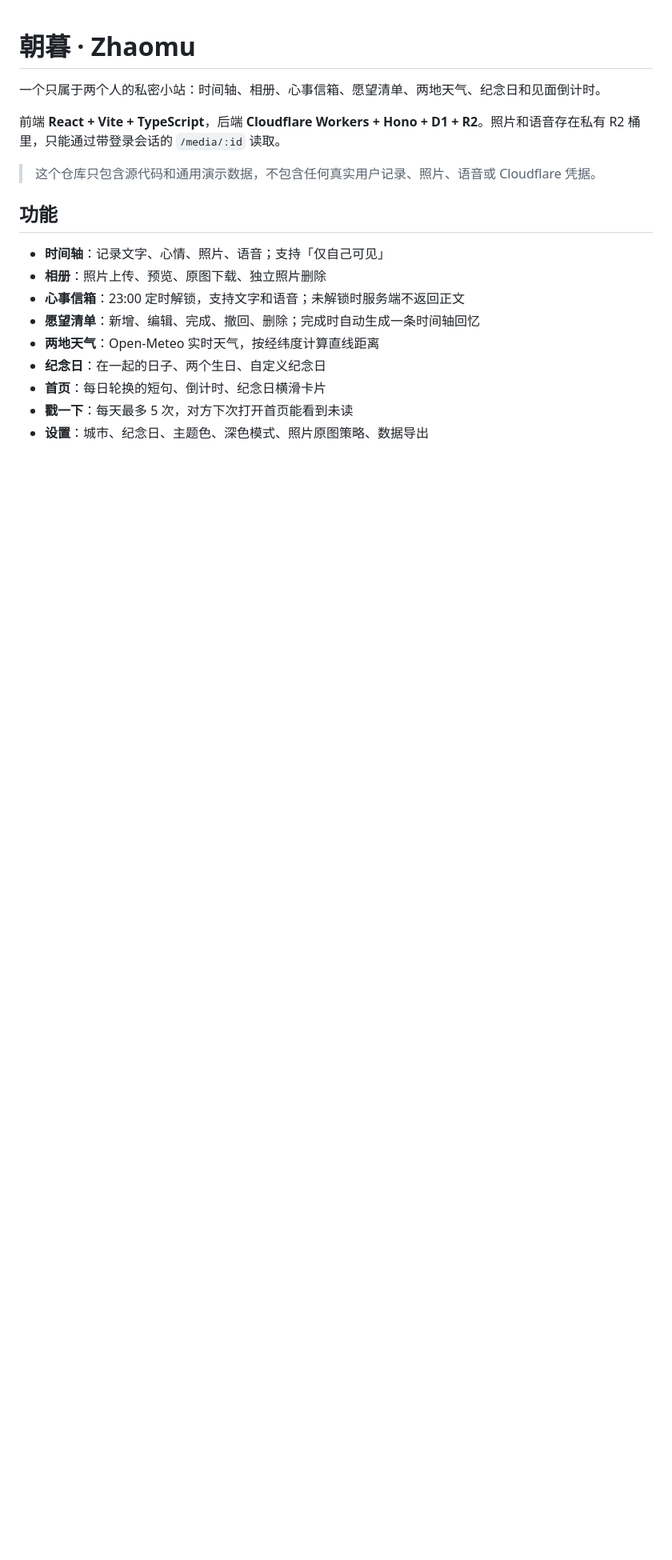
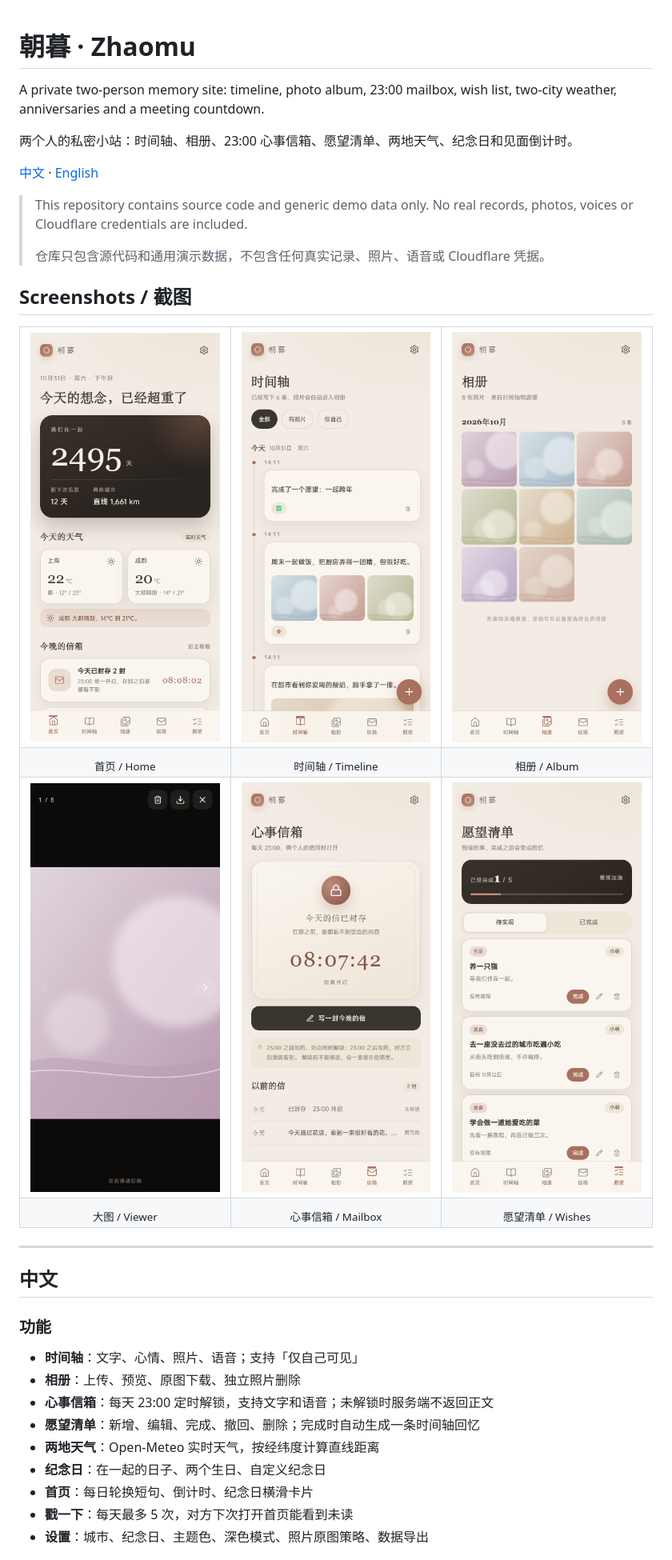
Before and after one commit to ShanFuM/zhaomu, a Markdown page: README.md, the part around one of its changes. Shown at 80% size. Drawn GitHub-style; pictures changed too: docs/screenshots/album-viewer.png (added), docs/screenshots/album.png (added), docs/screenshots/home.png (added); blank space fills up the shorter version.

Commit message:
Add bilingual README and screenshots

```diff
--- a/README.md
+++ b/README.md
@@ -1,20 +1,53 @@
 # 朝暮 · Zhaomu
 
-一个只属于两个人的私密小站：时间轴、相册、心事信箱、愿望清单、两地天气、纪念日和见面倒计时。
+A private two-person memory site: timeline, photo album, 23:00 mailbox, wish list, two-city weather, anniversaries and a meeting countdown.
 
-前端 **React + Vite + TypeScript**，后端 **Cloudflare Workers + Hono + D1 + R2**。照片和语音存在私有 R2 桶里，只能通过带登录会话的 `/media/:id` 读取。
+两个人的私密小站：时间轴、相册、23:00 心事信箱、愿望清单、两地天气、纪念日和见面倒计时。
 
-> 这个仓库只包含源代码和通用演示数据，不包含任何真实用户记录、照片、语音或 Cloudflare 凭据。
+[中文](#中文) · [English](#english)
 
-## 功能
+> This repository contains source code and generic demo data only. No real records, photos, voices or Cloudflare credentials are included.
+>
+> 仓库只包含源代码和通用演示数据，不包含任何真实记录、照片、语音或 Cloudflare 凭据。
 
-- **时间轴**：记录文字、心情、照片、语音；支持「仅自己可见」
-- **相册**：照片上传、预览、原图下载、独立照片删除
-- **心事信箱**：23:00 定时解锁，支持文字和语音；未解锁时服务端不返回正文
+## Screenshots / 截图
+
+<table>
+  <tr>
+    <td><img src="docs/screenshots/home.png" width="240" alt="Home" /></td>
+    <td><img src="docs/screenshots/timeline.png" width="240" alt="Timeline" /></td>
+    <td><img src="docs/screenshots/album.png" width="240" alt="Album" /></td>
+  </tr>
+  <tr>
+    <td align="center"><sub>首页 / Home</sub></td>
+    <td align="center"><sub>时间轴 / Timeline</sub></td>
+    <td align="center"><sub>相册 / Album</sub></td>
+  </tr>
+  <tr>
+    <td><img src="docs/screenshots/album-viewer.png" width="240" alt="Photo viewer" /></td>
+    <td><img src="docs/screenshots/mailbox.png" width="240" alt="Mailbox" /></td>
+    <td><img src="docs/screenshots/wishes.png" width="240" alt="Wishes" /></td>
+  </tr>
+  <tr>
+    <td align="center"><sub>大图 / Viewer</sub></td>
+    <td align="center"><sub>心事信箱 / Mailbox</sub></td>
+    <td align="center"><sub>愿望清单 / Wishes</sub></td>
+  </tr>
+</table>
+
+---
+
+## 中文
+
+### 功能
+
+- **时间轴**：文字、心情、照片、语音；支持「仅自己可见」
+- **相册**：上传、预览、原图下载、独立照片删除
+- **心事信箱**：每天 23:00 定时解锁，支持文字和语音；未解锁时服务端不返回正文
 - **愿望清单**：新增、编辑、完成、撤回、删除；完成时自动生成一条时间轴回忆
 - **两地天气**：Open-Meteo 实时天气，按经纬度计算直线距离
 - **纪念日**：在一起的日子、两个生日、自定义纪念日
-- **首页**：每日轮换的短句、倒计时、纪念日横滑卡片
+- **首页**：每日轮换短句、倒计时、纪念日横滑卡片
 - **戳一下**：每天最多 5 次，对方下次打开首页能看到未读
 - **设置**：城市、纪念日、主题色、深色模式、照片原图策略、数据导出
 
```
Also changed, not shown: other parts of README.md (+136 -38 lines), 1 other file.
